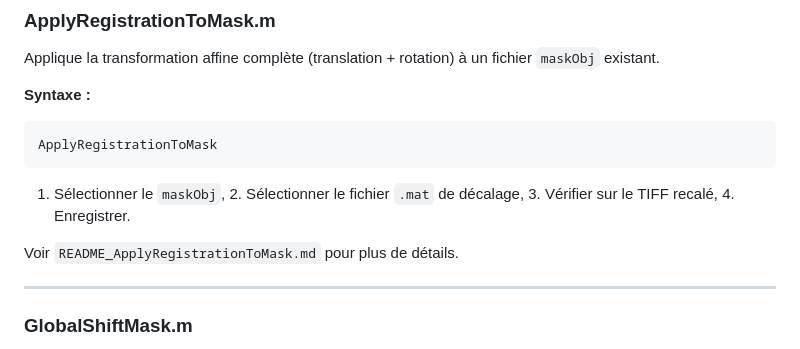
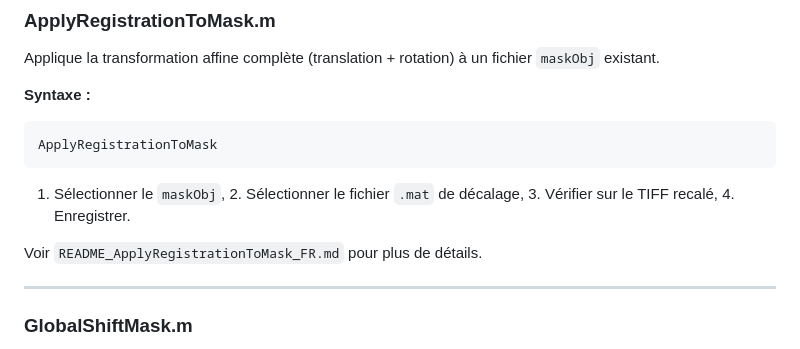
Before and after one commit to mrozak4/Bolus_Tracking, a Markdown page: README_BolusAnalysis_FR.md, the part around the change. Rendered like a GitHub page.

```diff
--- a/README_BolusAnalysis_FR.md
+++ b/README_BolusAnalysis_FR.md
@@ -86,7 +86,7 @@ ApplyRegistrationToMask
 
 1. Sélectionner le `maskObj`, 2. Sélectionner le fichier `.mat` de décalage, 3. Vérifier sur le TIFF recalé, 4. Enregistrer.
 
-Voir `README_ApplyRegistrationToMask.md` pour plus de détails.
+Voir `README_ApplyRegistrationToMask_FR.md` pour plus de détails.
 
 ---
 
```
Also changed, not shown: README_FR.md (+7 -7 lines).
